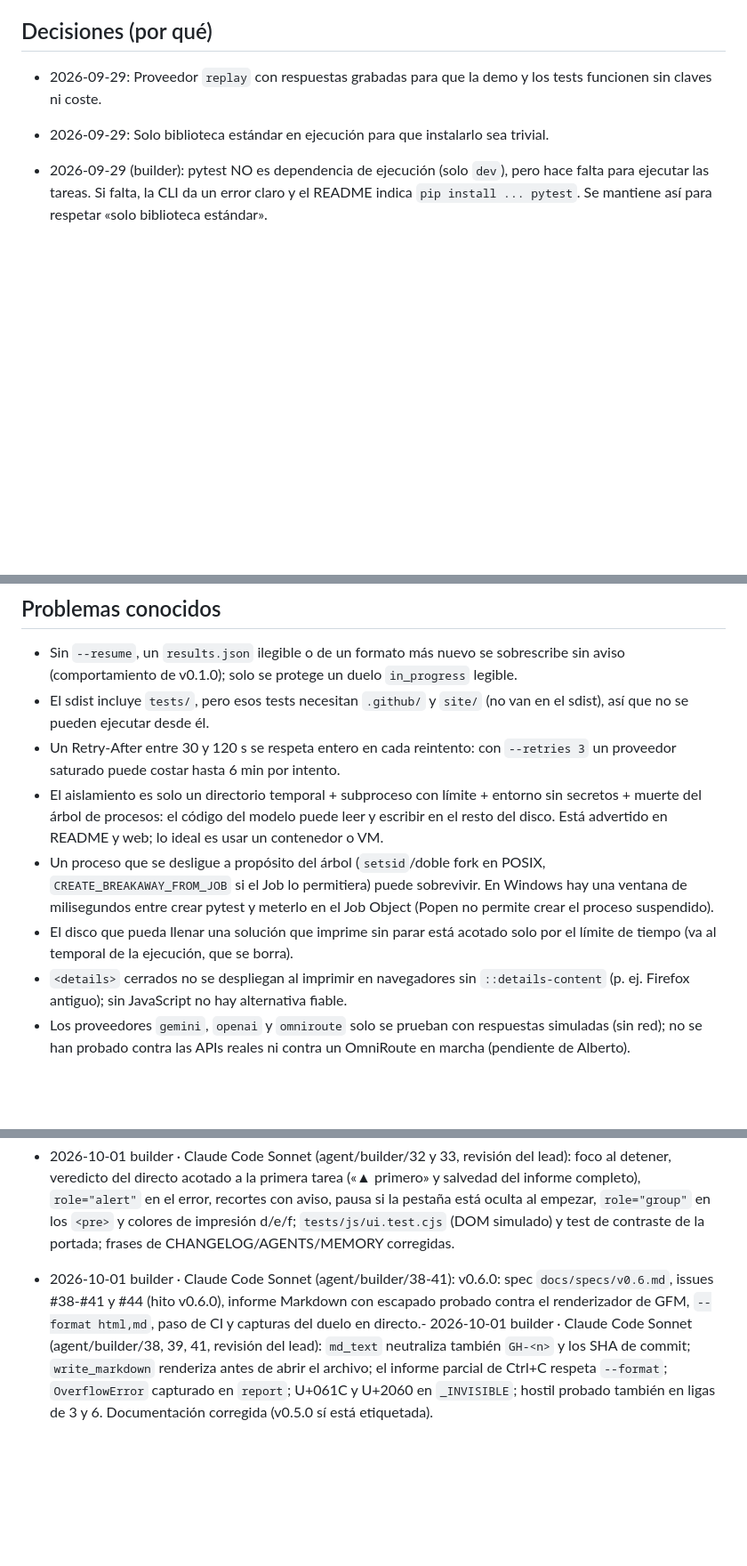
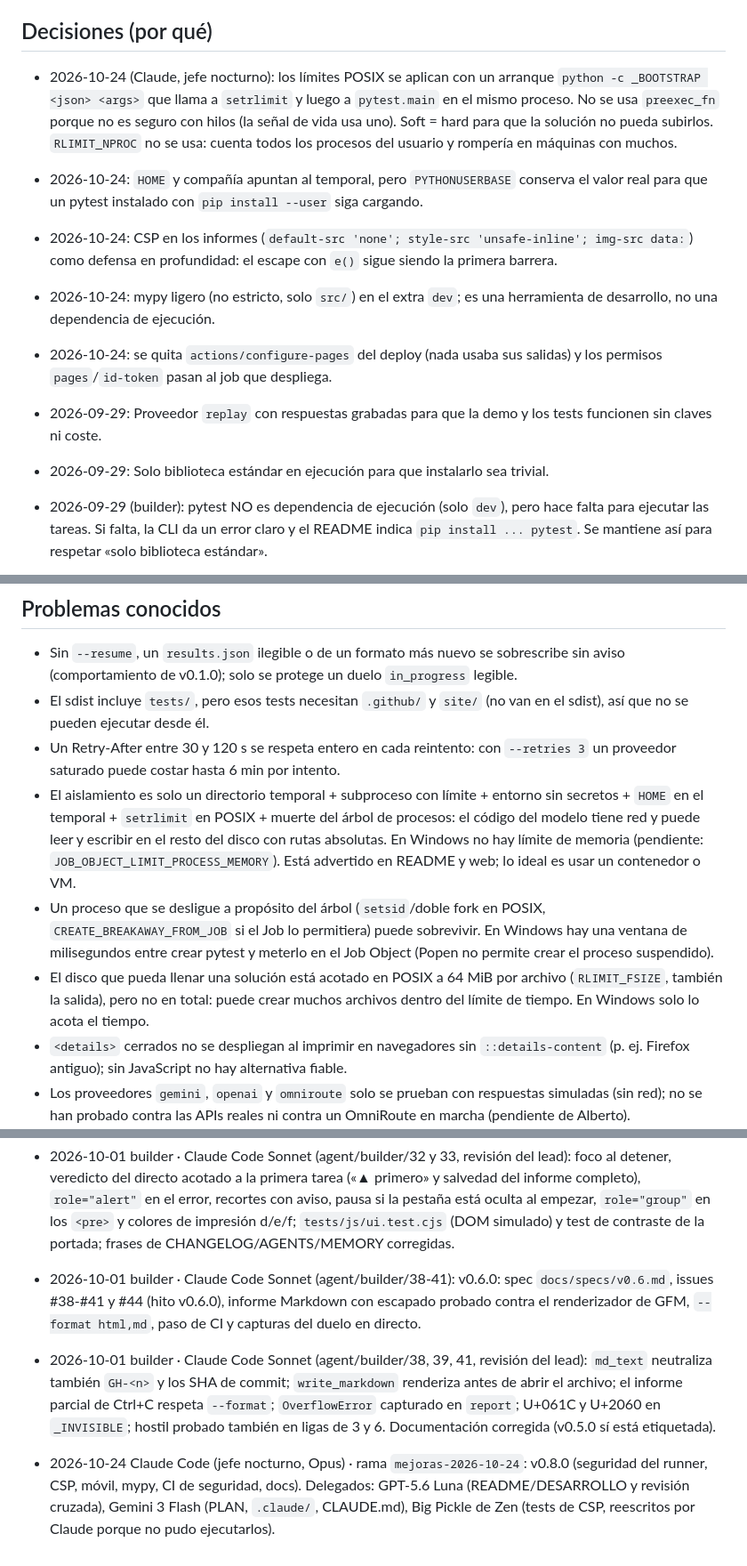
Before and after one commit to BertMarti/modelduel, a Markdown page: MEMORY.md, 3 parts joined by grey strips. Shown at 89% size. Drawn GitHub-style; blank space fills up the shorter version.

```diff
--- a/MEMORY.md
+++ b/MEMORY.md
@@ -55,6 +57,11 @@ Base heredada de v0.1.0:
 - Duelo en directo (#32): `site/demo.js` (único `<script>` de la web, `defer`) trae `demo/results.json` con `fetch` solo al pulsar y reproduce la **primera tarea** del duelo en ~25 s. El reloj `t` es la única fuente de verdad y `render()` depende solo de `t`: pausar es parar el reloj y «Siguiente» (reduced-motion) salta a `t` = fin de fase. La lógica pura se exporta (`module.exports`) y se prueba con `node --test "tests/js/*.test.cjs"` (job `web` del CI y un test de Python que pasa el `results.json` real por `prepare`/`verdict` si hay Node).
 
 ## Decisiones (por qué)
+- 2026-10-24 (Claude, jefe nocturno): los límites POSIX se aplican con un arranque `python -c _BOOTSTRAP <json> <args>` que llama a `setrlimit` y luego a `pytest.main` en el mismo proceso. No se usa `preexec_fn` porque no es seguro con hilos (la señal de vida usa uno). Soft = hard para que la solución no pueda subirlos. `RLIMIT_NPROC` no se usa: cuenta todos los procesos del usuario y rompería en máquinas con muchos.
+- 2026-10-24: `HOME` y compañía apuntan al temporal, pero `PYTHONUSERBASE` conserva el valor real para que un pytest instalado con `pip install --user` siga cargando.
+- 2026-10-24: CSP en los informes (`default-src 'none'; style-src 'unsafe-inline'; img-src data:`) como defensa en profundidad: el escape con `e()` sigue siendo la primera barrera.
+- 2026-10-24: mypy ligero (no estricto, solo `src/`) en el extra `dev`; es una herramienta de desarrollo, no una dependencia de ejecución.
+- 2026-10-24: se quita `actions/configure-pages` del deploy (nada usaba sus salidas) y los permisos `pages`/`id-token` pasan al job que despliega.
 - 2026-09-29: Proveedor `replay` con respuestas grabadas para que la demo y los tests funcionen sin claves ni coste.
 - 2026-09-29: Solo biblioteca estándar en ejecución para que instalarlo sea trivial.
 - 2026-09-29 (builder): pytest NO es dependencia de ejecución (solo `dev`), pero hace falta para ejecutar las tareas. Si falta, la CLI da un error claro y el README indica `pip install ... pytest`. Se mantiene así para respetar «solo biblioteca estándar».
@@ -137,9 +144,9 @@ Descartados o matizados: (1) «reutilizar `.duel-bars`, `.metric`, `.board` en `
 - Sin `--resume`, un `results.json` ilegible o de un formato más nuevo se sobrescribe sin aviso (comportamiento de v0.1.0); solo se protege un duelo `in_progress` legible.
 - El sdist incluye `tests/`, pero esos tests necesitan `.github/` y `site/` (no van en el sdist), así que no se pueden ejecutar desde él.
 - Un Retry-After entre 30 y 120 s se respeta entero en cada reintento: con `--retries 3` un proveedor saturado puede costar hasta 6 min por intento.
-- El aislamiento es solo un directorio temporal + subproceso con límite + entorno sin secretos + muerte del árbol de procesos: el código del modelo puede leer y escribir en el resto del disco. Está advertido en README y web; lo ideal es usar un contenedor o VM.
+- El aislamiento es solo un directorio temporal + subproceso con límite + entorno sin secretos + `HOME` en el temporal + `setrlimit` en POSIX + muerte del árbol de procesos: el código del modelo tiene red y puede leer y escribir en el resto del disco con rutas absolutas. En Windows no hay límite de memoria (pendiente: `JOB_OBJECT_LIMIT_PROCESS_MEMORY`). Está advertido en README y web; lo ideal es usar un contenedor o VM.
 - Un proceso que se desligue a propósito del árbol (`setsid`/doble fork en POSIX, `CREATE_BREAKAWAY_FROM_JOB` si el Job lo permitiera) puede sobrevivir. En Windows hay una ventana de milisegundos entre crear pytest y meterlo en el Job Object (Popen no permite crear el proceso suspendido).
-- El disco que pueda llenar una solución que imprime sin parar está acotado solo por el límite de tiempo (va al temporal de la ejecución, que se borra).
+- El disco que pueda llenar una solución está acotado en POSIX a 64 MiB por archivo (`RLIMIT_FSIZE`, también la salida), pero no en total: puede crear muchos archivos dentro del límite de tiempo. En Windows solo lo acota el tiempo.
 - `<details>` cerrados no se despliegan al imprimir en navegadores sin `::details-content` (p. ej. Firefox antiguo); sin JavaScript no hay alternativa fiable.
 - Los proveedores `gemini`, `openai` y `omniroute` solo se prueban con respuestas simuladas (sin red); no se han probado contra las APIs reales ni contra un OmniRoute en marcha (pendiente de Alberto).
 - El duelo en directo necesita servirse por HTTP (en `file://` el `fetch` de `demo/results.json` falla y la página muestra un aviso con el enlace al informe estático). No hay prueba automática en navegador real: se verificó a mano (pausa, reanudar, detener, `visibilitychange` y modo manual) y con capturas de Chrome; las pruebas automáticas cubren la lógica pura y el HTML.
@@ -162,4 +169,6 @@ Descartados o matizados: (1) «reutilizar `.duel-bars`, `.metric`, `.board` en `
 - 2026-10-01 builder · Claude Code Sonnet (agent/builder/30-33): v0.5.0: spec `docs/specs/v0.5.md`, issues #30-#33 (hito v0.5.0), informes accesibles, portada con jerarquía, duelo en directo (`site/demo.js`, `node --test`, job `web`) y documentación; auditoría de OpenCode verificada punto por punto (ver «Decisiones»).
 - 2026-10-01 builder · Claude Code Sonnet (agent/builder/32 y 33, revisión del lead): foco al detener, veredicto del directo acotado a la primera tarea («▲ primero» y salvedad del informe completo), `role="alert"` en el error, recortes con aviso, pausa si la pestaña está oculta al empezar, `role="group"` en los `<pre>` y colores de impresión d/e/f; `tests/js/ui.test.cjs` (DOM simulado) y test de contraste de la portada; frases de CHANGELOG/AGENTS/MEMORY corregidas.
 
-- 2026-10-01 builder · Claude Code Sonnet (agent/builder/38-41): v0.6.0: spec `docs/specs/v0.6.md`, issues #38-#41 y #44 (hito v0.6.0), informe Markdown con escapado probado contra el renderizador de GFM, `--format html,md`, paso de CI y capturas del duelo en directo.- 2026-10-01 builder · Claude Code Sonnet (agent/builder/38, 39, 41, revisión del lead): `md_text` neutraliza también `GH-<n>` y los SHA de commit; `write_markdown` renderiza antes de abrir el archivo; el informe parcial de Ctrl+C respeta `--format`; `OverflowError` capturado en `report`; U+061C y U+2060 en `_INVISIBLE`; hostil probado también en ligas de 3 y 6. Documentación corregida (v0.5.0 sí está etiquetada).
+- 2026-10-01 builder · Claude Code Sonnet (agent/builder/38-41): v0.6.0: spec `docs/specs/v0.6.md`, issues #38-#41 y #44 (hito v0.6.0), informe Markdown con escapado probado contra el renderizador de GFM, `--format html,md`, paso de CI y capturas del duelo en directo.
+- 2026-10-01 builder · Claude Code Sonnet (agent/builder/38, 39, 41, revisión del lead): `md_text` neutraliza también `GH-<n>` y los SHA de commit; `write_markdown` renderiza antes de abrir el archivo; el informe parcial de Ctrl+C respeta `--format`; `OverflowError` capturado en `report`; U+061C y U+2060 en `_INVISIBLE`; hostil probado también en ligas de 3 y 6. Documentación corregida (v0.5.0 sí está etiquetada).
+- 2026-10-24 Claude Code (jefe nocturno, Opus) · rama `mejoras-2026-10-24`: v0.8.0 (seguridad del runner, CSP, móvil, mypy, CI de seguridad, docs). Delegados: GPT-5.6 Luna (README/DESARROLLO y revisión cruzada), Gemini 3 Flash (PLAN, `.claude/`, CLAUDE.md), Big Pickle de Zen (tests de CSP, reescritos por Claude porque no pudo ejecutarlos).
```
Also changed, not shown: other parts of MEMORY.md (+3 -1 lines), AGENTS.md (+9 -2 lines), CONTRIBUTING.md (+2 -1 lines).
